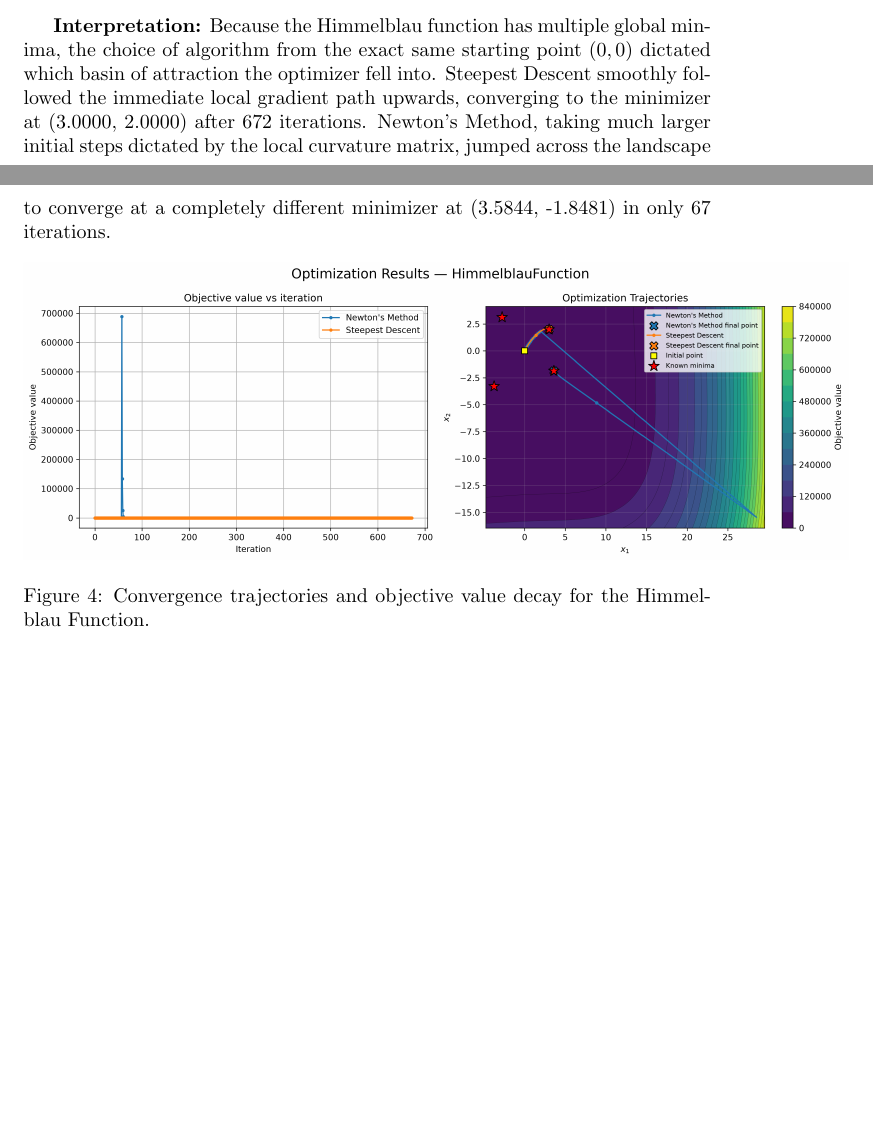
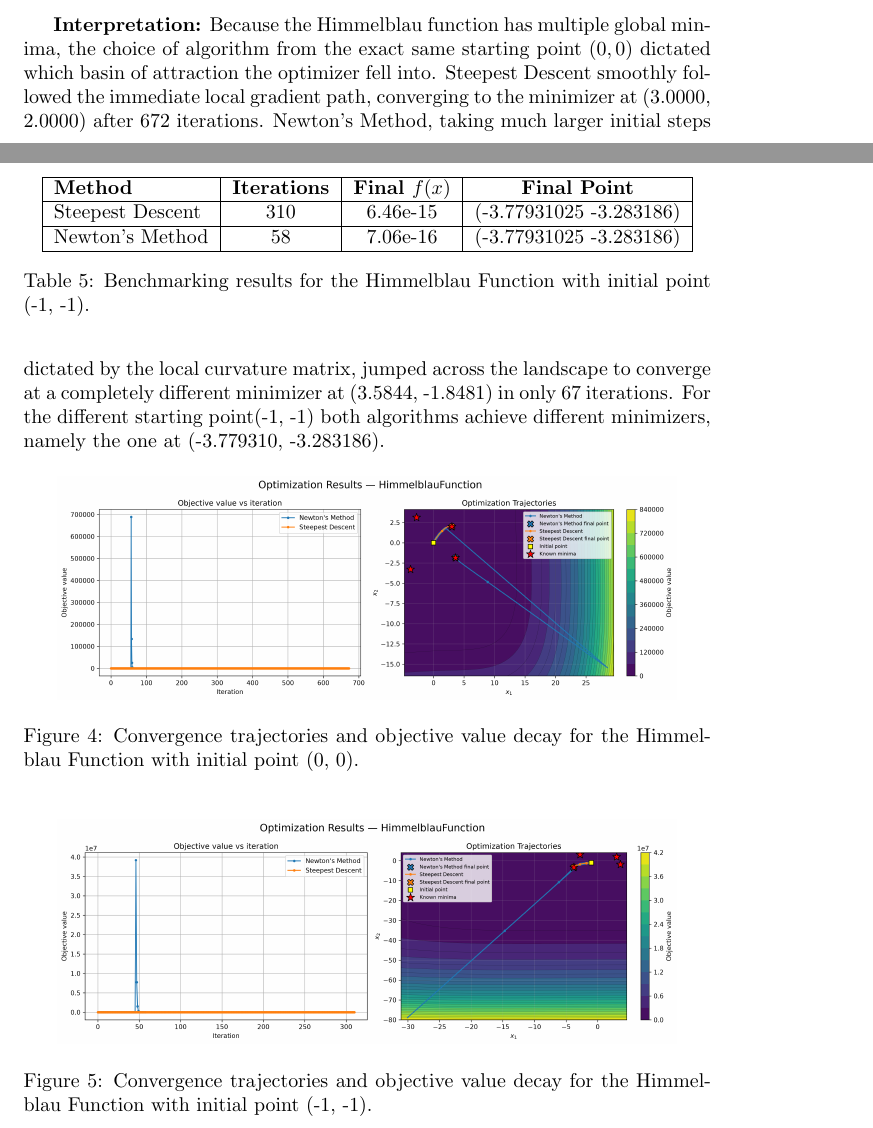
Before and after one commit to RonitMehta24/Project-5-Optimization-Algorithm-Benchmarking, a LaTeX document (report/project_report.tex): two parts of pages 5 and 6 of 6, joined at a grey line, cut so that both start at the same text, the shorter picture padded with empty space. Compiled offline with pdfLaTeX.

Commit message:
Added one more case for the himmelblau test function to the report and added the required plots.

```diff
--- a/report/project_report.tex
+++ b/report/project_report.tex
@@ -128,10 +128,29 @@ Newton's Method & 67 & 2.49e-22 & (3.5844, -1.8481) \\ \hline
 \end{table}
 
-\textbf{Interpretation:} Because the Himmelblau function has multiple global minima, the choice of algorithm from the exact same starting point $(0,0)$ dictated which basin of attraction the optimizer fell into. Steepest Descent smoothly followed the immediate local gradient path upwards, converging to the minimizer at (3.0000, 2.0000) after 672 iterations. Newton's Method, taking much larger initial steps dictated by the local curvature matrix, jumped across the landscape to converge at a completely different minimizer at (3.5844, -1.8481) in only 67 iterations.
+\begin{table}[h]
+\centering
+\begin{tabular}{|l|c|c|c|}
+\hline
+\textbf{Method} & \textbf{Iterations} & \textbf{Final $f(x)$} & \textbf{Final Point} \\ \hline
+
+Steepest Descent & 310 & 6.46e-15 & (-3.77931025 -3.283186)  \\ \hline
+Newton's Method & 58 & 7.06e-16 & (-3.77931025 -3.283186) \\ \hline
+\end{tabular}
+\caption{Benchmarking results for the Himmelblau Function with initial point (-1, -1).}
+\end{table}
+
+
+\textbf{Interpretation:} Because the Himmelblau function has multiple global minima, the choice of algorithm from the exact same starting point $(0,0)$ dictated which basin of attraction the optimizer fell into. Steepest Descent smoothly followed the immediate local gradient path, converging to the minimizer at (3.0000, 2.0000) after 672 iterations. Newton's Method, taking much larger initial steps dictated by the local curvature matrix, jumped across the landscape to converge at a completely different minimizer at (3.5844, -1.8481) in only 67 iterations. For the different starting point(-1, -1) both algorithms achieve different minimizers, namely the one at (-3.779310, -3.283186).
 
 \begin{figure}[h]
     \centering
-    \includegraphics[width=1.2\textwidth]{himmelblau.png}
-    \caption{Convergence trajectories and objective value decay for the Himmelblau Function.}
+    \includegraphics[width=0.9\textwidth]{himmelblau.png}
+    \caption{Convergence trajectories and objective value decay for the Himmelblau Function with initial point (0, 0).}
+\end{figure}
+
+\begin{figure}[h]
+    \centering
+    \includegraphics[width=0.9\textwidth]{himmelblau_alt.png}
+    \caption{Convergence trajectories and objective value decay for the Himmelblau Function with initial point (-1, -1).}
 \end{figure}
 \end{document}
```
Also changed, not shown: report/himmelblau_alt.png (added), report/project_report.pdf, report/project_report.tex (4 more changed lines).
